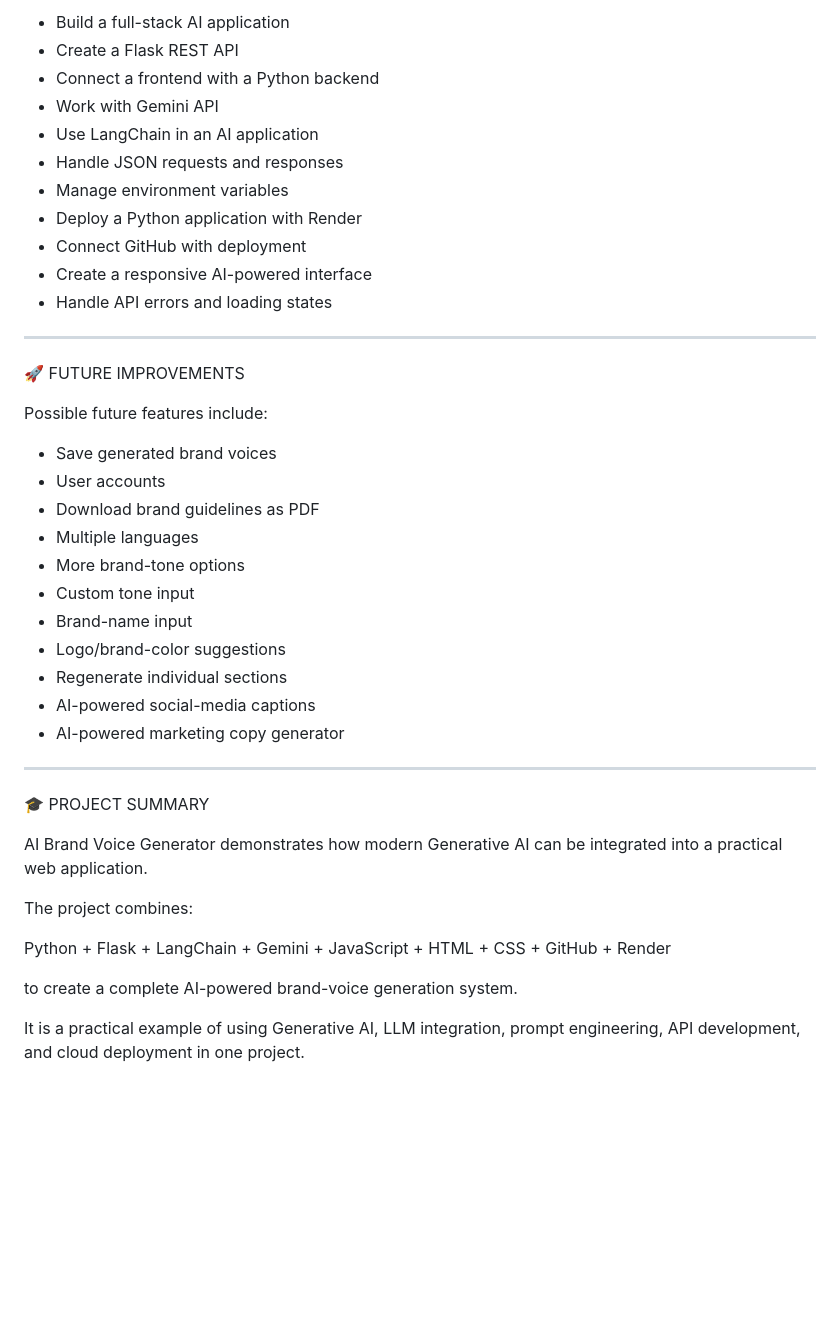
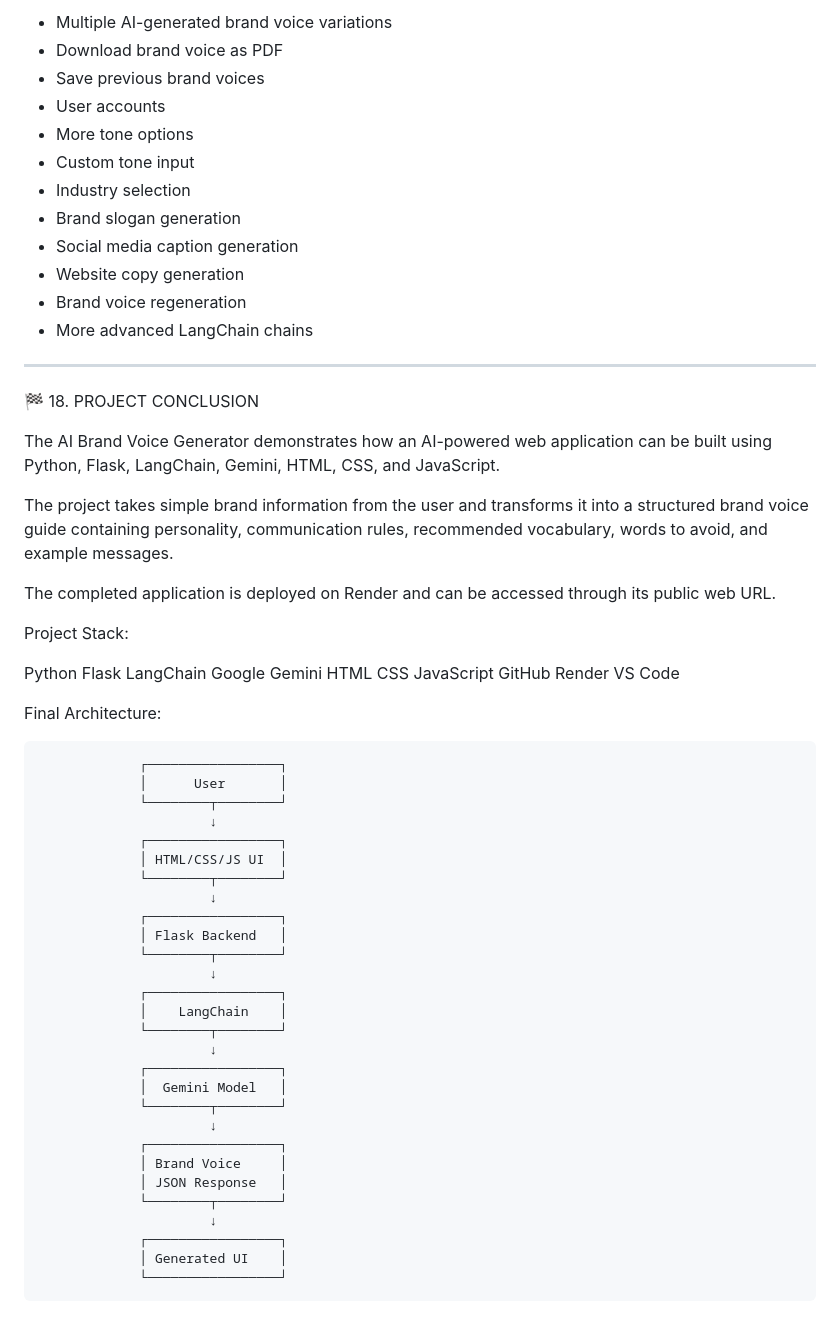
Before and after one commit to saurabhbisht103-create/ai-brand-voice-generator, a Markdown page: README.md, the part around one of its changes. Rendered like a GitHub page; blank space fills up the shorter version.

```diff
--- a/README.md
+++ b/README.md
@@ -358,44 +455,67 @@ Through this project, I learned how to:
 
-- Build a full-stack AI application
-- Create a Flask REST API
-- Connect a frontend with a Python backend
-- Work with Gemini API
-- Use LangChain in an AI application
-- Handle JSON requests and responses
-- Manage environment variables
-- Deploy a Python application with Render
-- Connect GitHub with deployment
-- Create a responsive AI-powered interface
-- Handle API errors and loading states
+- Multiple AI-generated brand voice variations
+- Download brand voice as PDF
+- Save previous brand voices
+- User accounts
+- More tone options
+- Custom tone input
+- Industry selection
+- Brand slogan generation
+- Social media caption generation
+- Website copy generation
+- Brand voice regeneration
+- More advanced LangChain chains
 
 ---
 
-🚀 FUTURE IMPROVEMENTS
+🏁 18. PROJECT CONCLUSION
 
-Possible future features include:
+The AI Brand Voice Generator demonstrates how an AI-powered web application can be built using Python, Flask, LangChain, Gemini, HTML, CSS, and JavaScript.
 
-- Save generated brand voices
-- User accounts
-- Download brand guidelines as PDF
-- Multiple languages
-- More brand-tone options
-- Custom tone input
-- Brand-name input
-- Logo/brand-color suggestions
-- Regenerate individual sections
-- AI-powered social-media captions
-- AI-powered marketing copy generator
+The project takes simple brand information from the user and transforms it into a structured brand voice guide containing personality, communication rules, recommended vocabulary, words to avoid, and example messages.
 
----
+The completed application is deployed on Render and can be accessed through its public web URL.
 
-🎓 PROJECT SUMMARY
+Project Stack:
 
-AI Brand Voice Generator demonstrates how modern Generative AI can be integrated into a practical web application.
+Python
+Flask
+LangChain
+Google Gemini
+HTML
+CSS
+JavaScript
+GitHub
+Render
+VS Code
 
-The project combines:
+Final Architecture:
 
-Python + Flask + LangChain + Gemini + JavaScript + HTML + CSS + GitHub + Render
-
-to create a complete AI-powered brand-voice generation system.
-
-It is a practical example of using Generative AI, LLM integration, prompt engineering, API development, and cloud deployment in one project.
+                 ┌─────────────────┐
+                 │      User       │
+                 └────────┬────────┘
+                          ↓
+                 ┌─────────────────┐
+                 │ HTML/CSS/JS UI  │
+                 └────────┬────────┘
+                          ↓
+                 ┌─────────────────┐
+                 │ Flask Backend   │
+                 └────────┬────────┘
+                          ↓
+                 ┌─────────────────┐
+                 │    LangChain    │
+                 └────────┬────────┘
+                          ↓
+                 ┌─────────────────┐
+                 │  Gemini Model   │
+                 └────────┬────────┘
+                          ↓
+                 ┌─────────────────┐
+                 │ Brand Voice     │
+                 │ JSON Response   │
+                 └────────┬────────┘
+                          ↓
+                 ┌─────────────────┐
+                 │ Generated UI    │
+                 └─────────────────┘
```
Also changed, not shown: other parts of README.md (+337 -240 lines).
